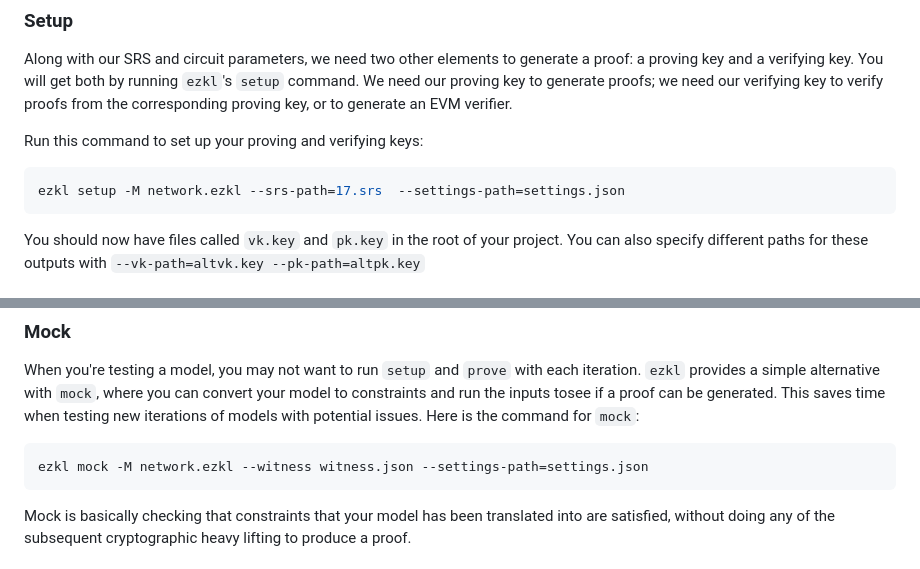
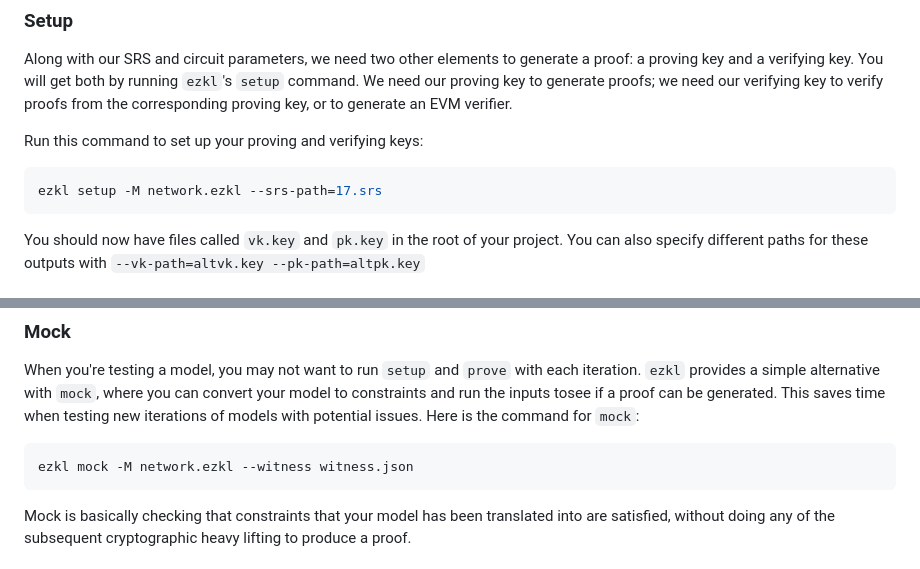
Before and after one commit to zkonduit/ezkl-docs, a Markdown page: About_EZKL/Commands.md, 2 parts joined by grey strips. Drawn GitHub-style.

Commit message:
remove more settings, get-srs

````diff
--- a/About_EZKL/Commands.md
+++ b/About_EZKL/Commands.md
@@ -81,7 +81,7 @@ Along with our SRS and circuit parameters, we need two other elements to generat
 Run this command to set up your proving and verifying keys:
 
 ```bash
-ezkl setup -M network.ezkl --srs-path=17.srs  --settings-path=settings.json
+ezkl setup -M network.ezkl --srs-path=17.srs
 ```
 You should now have files called `vk.key` and `pk.key` in the root of your project. You can also specify different paths for these outputs with `--vk-path=altvk.key --pk-path=altpk.key`
 
@@ -130,7 +130,7 @@ Note that these are not the only operations that can be performed by `ezkl`. You
 When you're testing a model, you may not want to run `setup` and `prove` with each iteration. `ezkl` provides a simple alternative with `mock`, where you can convert your model to constraints and run the inputs tosee if a proof can be generated. This saves time when testing new iterations of models with potential issues. Here is the command for `mock`:
 
 ```bash
-ezkl mock -M network.ezkl --witness witness.json --settings-path=settings.json
+ezkl mock -M network.ezkl --witness witness.json
 ```
 
 Mock is basically checking that constraints that your model has been translated into are satisfied, without doing any of the subsequent cryptographic heavy lifting to produce a proof.
````
Also changed, not shown: Verifying_On-Chain.md (+1 -1 lines).
